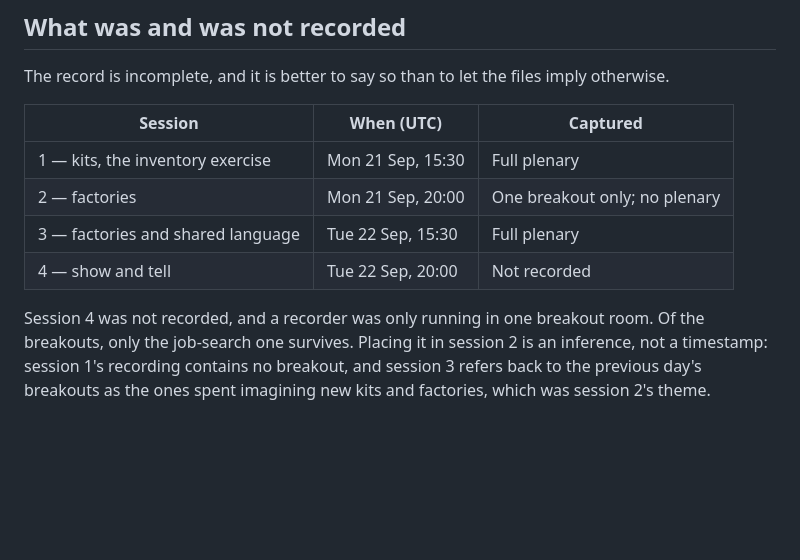
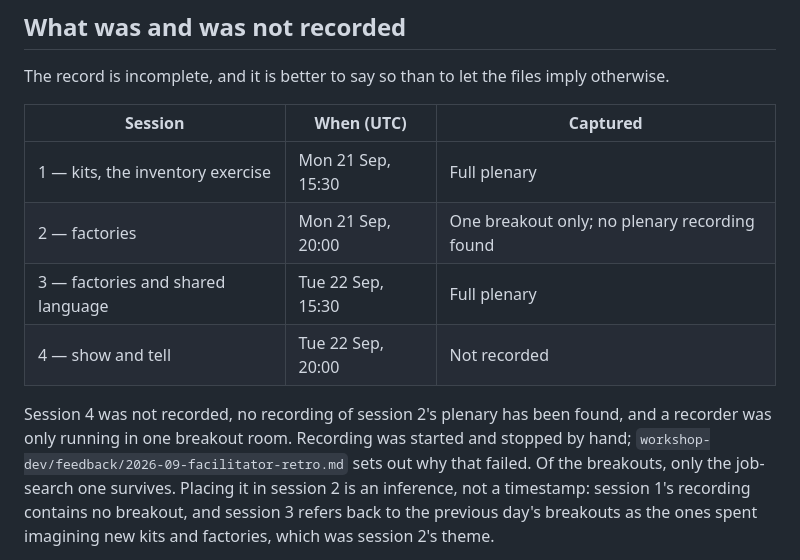
Before and after one commit to protocolvision/workshop-kitkraft, a Markdown page: workshop-dev/transcripts/README.md, the part around the change. Rendered like a GitHub page; blank space fills up the shorter version.

```diff
--- a/workshop-dev/transcripts/README.md
+++ b/workshop-dev/transcripts/README.md
@@ -55,11 +55,13 @@ otherwise.
 | Session | When (UTC) | Captured |
 |---|---|---|
 | 1 — kits, the inventory exercise | Mon 21 Sep, 15:30 | Full plenary |
-| 2 — factories | Mon 21 Sep, 20:00 | One breakout only; no plenary |
+| 2 — factories | Mon 21 Sep, 20:00 | One breakout only; no plenary recording found |
 | 3 — factories and shared language | Tue 22 Sep, 15:30 | Full plenary |
 | 4 — show and tell | Tue 22 Sep, 20:00 | Not recorded |
 
-Session 4 was not recorded, and a recorder was only running in one breakout room.
+Session 4 was not recorded, no recording of session 2's plenary has been found, and
+a recorder was only running in one breakout room. Recording was started and stopped by
+hand; `workshop-dev/feedback/2026-09-facilitator-retro.md` sets out why that failed.
 Of the breakouts, only the job-search one survives. Placing it in session 2 is an
 inference, not a timestamp: session 1's recording contains no breakout, and session
 3 refers back to the previous day's breakouts as the ones spent imagining new kits
```
Also changed, not shown: workshop-dev/feedback/2026-09-facilitator-retro.md (+64 -8 lines), workshop-dev/transcripts/2026-09-21-breakout-job-search.md (+2 -2 lines).
